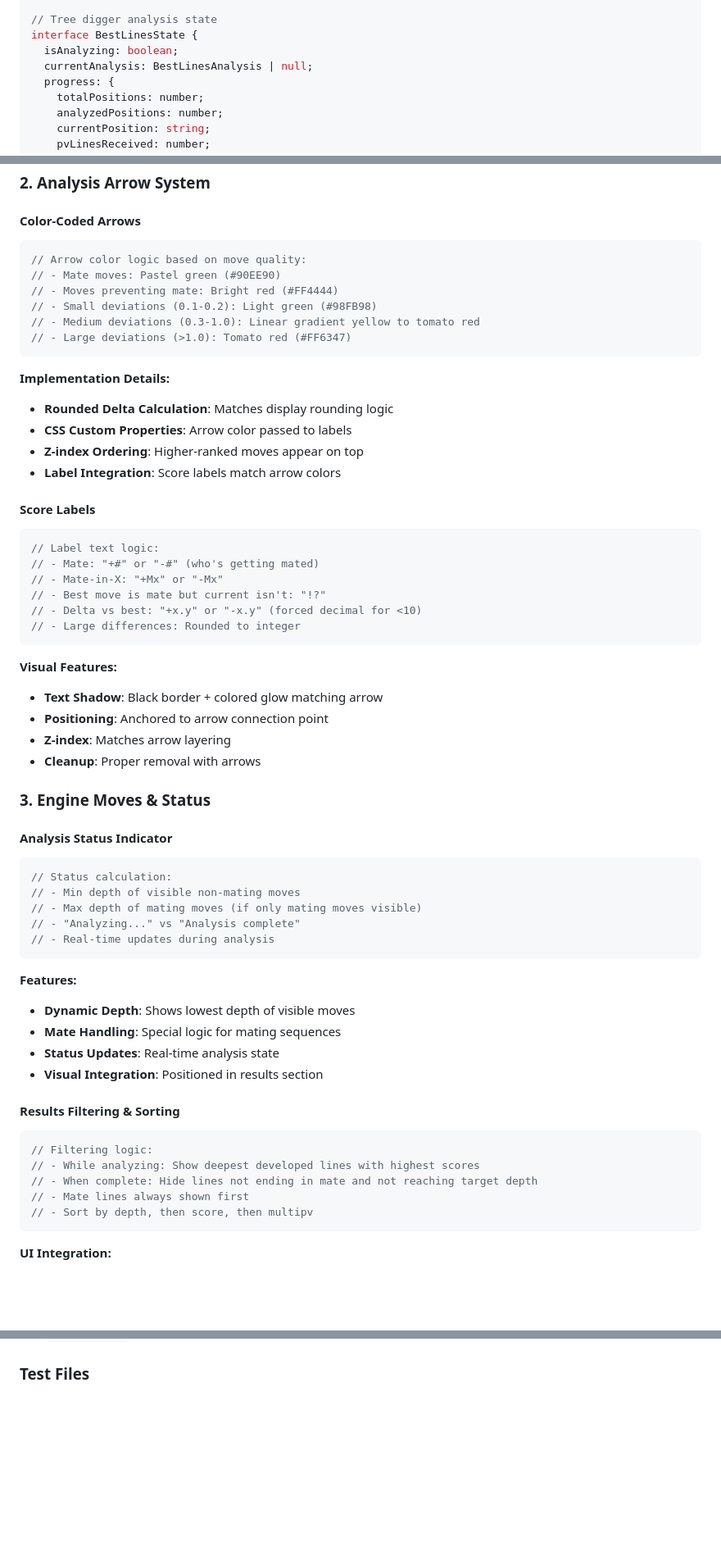
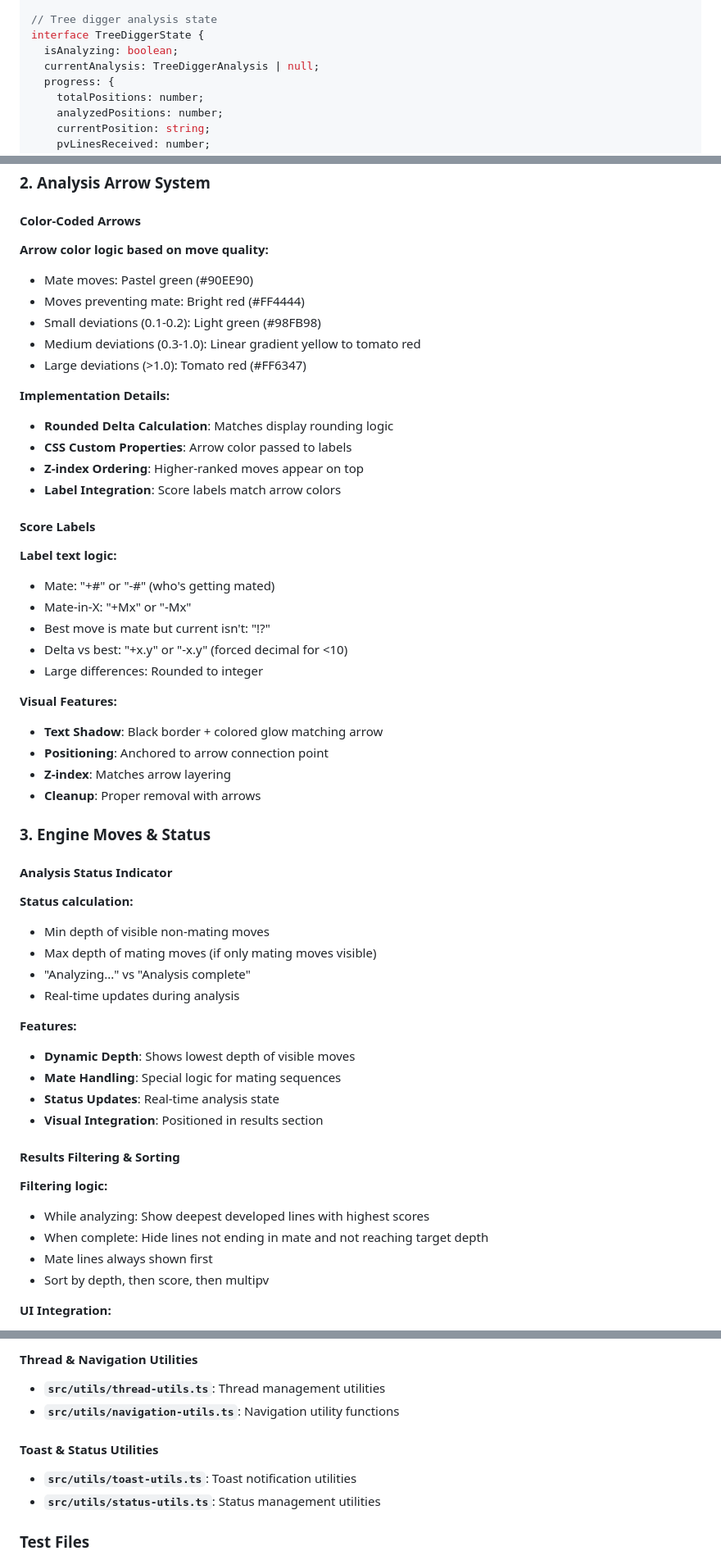
Before and after one commit to pvdz/bestchessline, a Markdown page: PROMPT.md, 3 parts joined by grey strips. Shown at 82% size. Drawn GitHub-style; blank space fills up the shorter version.

Commit message:
update prompt

````diff
--- a/PROMPT.md
+++ b/PROMPT.md
@@ -41,9 +41,9 @@ interface BoardState {
 }
 
 // Tree digger analysis state
-interface BestLinesState {
+interface TreeDiggerState {
   isAnalyzing: boolean;
-  currentAnalysis: BestLinesAnalysis | null;
+  currentAnalysis: TreeDiggerAnalysis | null;
   progress: {
     totalPositions: number;
     analyzedPositions: number;
@@ -133,14 +131,12 @@ interface DragState {
 
 #### Color-Coded Arrows
 
-```typescript
-// Arrow color logic based on move quality:
-// - Mate moves: Pastel green (#90EE90)
-// - Moves preventing mate: Bright red (#FF4444)
-// - Small deviations (0.1-0.2): Light green (#98FB98)
-// - Medium deviations (0.3-1.0): Linear gradient yellow to tomato red
-// - Large deviations (>1.0): Tomato red (#FF6347)
-```
+**Arrow color logic based on move quality:**
+- Mate moves: Pastel green (#90EE90)
+- Moves preventing mate: Bright red (#FF4444)
+- Small deviations (0.1-0.2): Light green (#98FB98)
+- Medium deviations (0.3-1.0): Linear gradient yellow to tomato red
+- Large deviations (>1.0): Tomato red (#FF6347)
 
 **Implementation Details:**
 
@@ -151,14 +147,12 @@ interface DragState {
 
 #### Score Labels
 
-```typescript
-// Label text logic:
-// - Mate: "+#" or "-#" (who's getting mated)
-// - Mate-in-X: "+Mx" or "-Mx"
-// - Best move is mate but current isn't: "!?"
-// - Delta vs best: "+x.y" or "-x.y" (forced decimal for <10)
-// - Large differences: Rounded to integer
-```
+**Label text logic:**
+- Mate: "+#" or "-#" (who's getting mated)
+- Mate-in-X: "+Mx" or "-Mx"
+- Best move is mate but current isn't: "!?"
+- Delta vs best: "+x.y" or "-x.y" (forced decimal for <10)
+- Large differences: Rounded to integer
 
 **Visual Features:**
 
@@ -171,13 +165,11 @@ interface DragState {
 
 #### Analysis Status Indicator
 
-```typescript
-// Status calculation:
-// - Min depth of visible non-mating moves
-// - Max depth of mating moves (if only mating moves visible)
-// - "Analyzing..." vs "Analysis complete"
-// - Real-time updates during analysis
-```
+**Status calculation:**
+- Min depth of visible non-mating moves
+- Max depth of mating moves (if only mating moves visible)
+- "Analyzing..." vs "Analysis complete"
+- Real-time updates during analysis
 
 **Features:**
 
@@ -188,13 +180,11 @@ interface DragState {
 
 #### Results Filtering & Sorting
 
-```typescript
-// Filtering logic:
-// - While analyzing: Show deepest developed lines with highest scores
-// - When complete: Hide lines not ending in mate and not reaching target depth
-// - Mate lines always shown first
-// - Sort by depth, then score, then multipv
-```
+**Filtering logic:**
+- While analyzing: Show deepest developed lines with highest scores
+- When complete: Hide lines not ending in mate and not reaching target depth
+- Mate lines always shown first
+- Sort by depth, then score, then multipv
 
 **UI Integration:**
 
@@ -957,3 +975,10 @@ The application relies heavily on TypeScript compilation for error detection:
+#### Thread & Navigation Utilities
+- **`src/utils/thread-utils.ts`**: Thread management utilities
+- **`src/utils/navigation-utils.ts`**: Navigation utility functions
+
+#### Toast & Status Utilities
+- **`src/utils/toast-utils.ts`**: Toast notification utilities
+- **`src/utils/status-utils.ts`**: Status management utilities
 
 ### Test Files
 
````
Also changed, not shown: other parts of PROMPT.md (+158 -131 lines).
